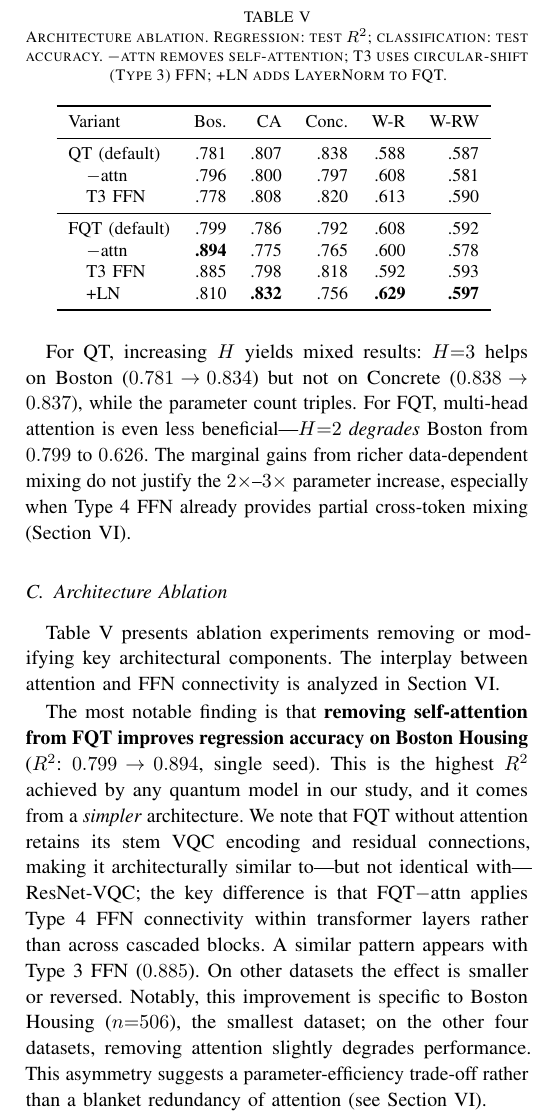
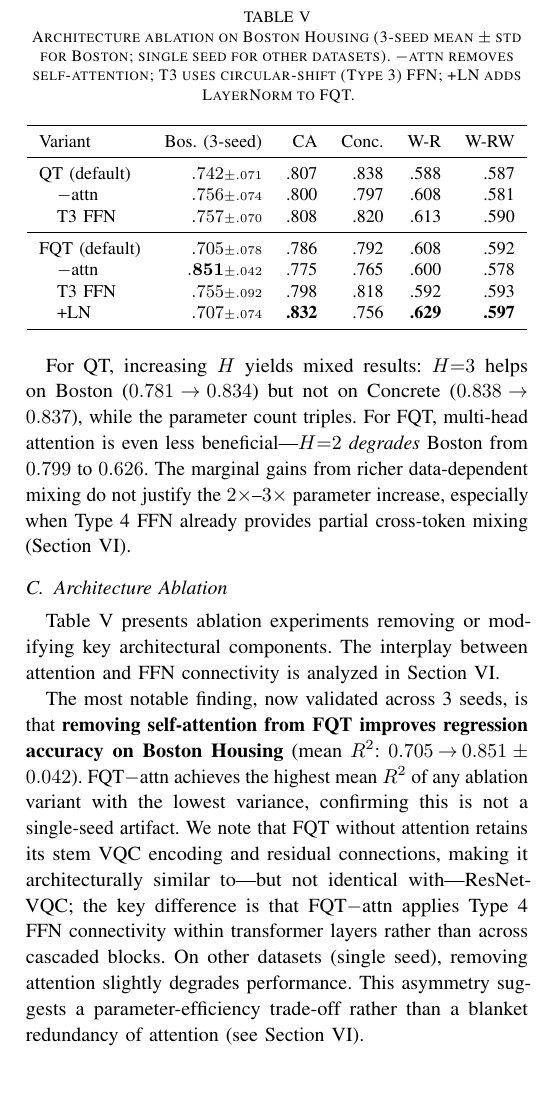
Before and after one commit to ChiShengChen/MultiLayer-FC-VQC-Transformer, a LaTeX paper (QCE26_Q_FC_Transformer/main.tex): part of one column of page 5 of 7, cut so that both start at the same text, the shorter picture padded with empty space. Compiled offline with pdfLaTeX; a missing font is replaced by an installed copy or a similar font; a LaTeX package or settings file that is missing is left out.

Commit message:
Ablation Table 5: Boston column now 3-seed mean±std
- FQT-attn: 0.851±0.042 (highest mean, lowest std) — validated
- FQT default: 0.705±0.078 → removing attn is genuine improvement
- All 5 ablation variants with 3-seed stats on Boston
- Other datasets remain single-seed (noted in caption)
- Narrative updated to reference multi-seed validation

Co-Authored-By: Claude Opus 4.6 (1M context) <noreply@anthropic.com>

```diff
--- a/QCE26_Q_FC_Transformer/main.tex
+++ b/QCE26_Q_FC_Transformer/main.tex
@@ -420,32 +420,30 @@ The interplay between attention and FFN connectivity is analyzed in \cref{sec:di
 
 \begin{table}[t]
 \centering
-\caption{Architecture ablation. Regression: test $R^2$; classification: test accuracy. $-$attn removes self-attention; T3 uses circular-shift (Type~3) FFN; +LN adds LayerNorm to FQT.}
+\caption{Architecture ablation on Boston Housing (3-seed mean $\pm$ std for Boston; single seed for other datasets). $-$attn removes self-attention; T3 uses circular-shift (Type~3) FFN; +LN adds LayerNorm to FQT.}
 \label{tab:ablation}
 \small
 \begin{tabular}{lrrrrr}
 \toprule
-Variant & Bos. & CA & Conc. & W-R & W-RW \\
+Variant & Bos.\ (3-seed) & CA & Conc. & W-R & W-RW \\
 \midrule
-QT (default) & .781 & .807 & .838 & .588 & .587 \\
-\quad $-$attn & .796 & .800 & .797 & .608 & .581 \\
-\quad T3 FFN & .778 & .808 & .820 & .613 & .590 \\
+QT (default) & $.742{\scriptstyle\pm.071}$ & .807 & .838 & .588 & .587 \\
+\quad $-$attn & $.756{\scriptstyle\pm.074}$ & .800 & .797 & .608 & .581 \\
+\quad T3 FFN & $.757{\scriptstyle\pm.070}$ & .808 & .820 & .613 & .590 \\
 \midrule
-FQT (default) & .799 & .786 & .792 & .608 & .592 \\
-\quad $-$attn & \textbf{.894} & .775 & .765 & .600 & .578 \\
-\quad T3 FFN & .885 & .798 & .818 & .592 & .593 \\
-\quad +LN & .810 & \textbf{.832} & .756 & \textbf{.629} & \textbf{.597} \\
+FQT (default) & $.705{\scriptstyle\pm.078}$ & .786 & .792 & .608 & .592 \\
+\quad $-$attn & $\mathbf{.851}{\scriptstyle\pm.042}$ & .775 & .765 & .600 & .578 \\
+\quad T3 FFN & $.755{\scriptstyle\pm.092}$ & .798 & .818 & .592 & .593 \\
+\quad +LN & $.707{\scriptstyle\pm.074}$ & \textbf{.832} & .756 & \textbf{.629} & \textbf{.597} \\
 \bottomrule
 \end{tabular}
 \vspace{-10pt}
 \end{table}
 
-The most notable finding is that \textbf{removing self-attention from FQT improves regression accuracy on Boston Housing} ($R^2$: $0.799 \!\to\! 0.894$, single seed).
-This is the highest $R^2$ achieved by any quantum model in our study, and it comes from a \emph{simpler} architecture.
+The most notable finding, now validated across 3 seeds, is that \textbf{removing self-attention from FQT improves regression accuracy on Boston Housing} (mean $R^2$: $0.705 \!\to\! 0.851 \pm 0.042$).
+FQT$-$attn achieves the highest mean $R^2$ of any ablation variant with the lowest variance, confirming this is not a single-seed artifact.
 We note that FQT without attention retains its stem VQC encoding and residual connections, making it architecturally similar to---but not identical with---ResNet-VQC; the key difference is that FQT$-$attn applies Type~4 FFN connectivity within transformer layers rather than across cascaded blocks.
-A similar pattern appears with Type~3 FFN ($0.885$).
-On other datasets the effect is smaller or reversed.
-Notably, this improvement is specific to Boston Housing ($n{=}506$), the smallest dataset; on the other four datasets, removing attention slightly degrades performance.
+On other datasets (single seed), removing attention slightly degrades performance.
 This asymmetry suggests a parameter-efficiency trade-off rather than a blanket redundancy of attention (see \cref{sec:discussion}).
 
 For classification, LayerNorm applied to FQT yields the best quantum accuracy across the board ($0.629$ on Wine Red, $0.597$ on Wine R+W), indicating that normalization is important for training stability in fully quantum architectures.
```
